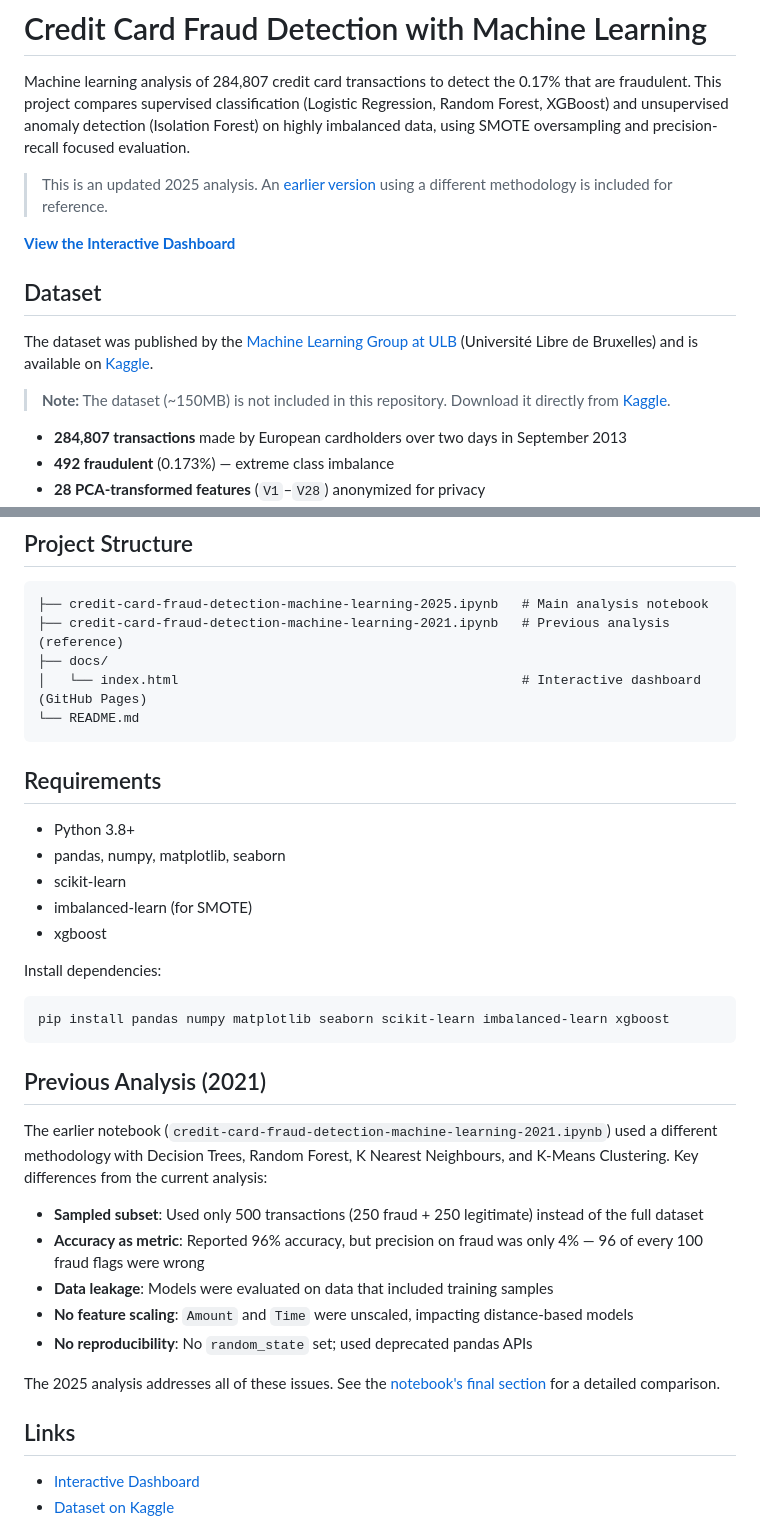
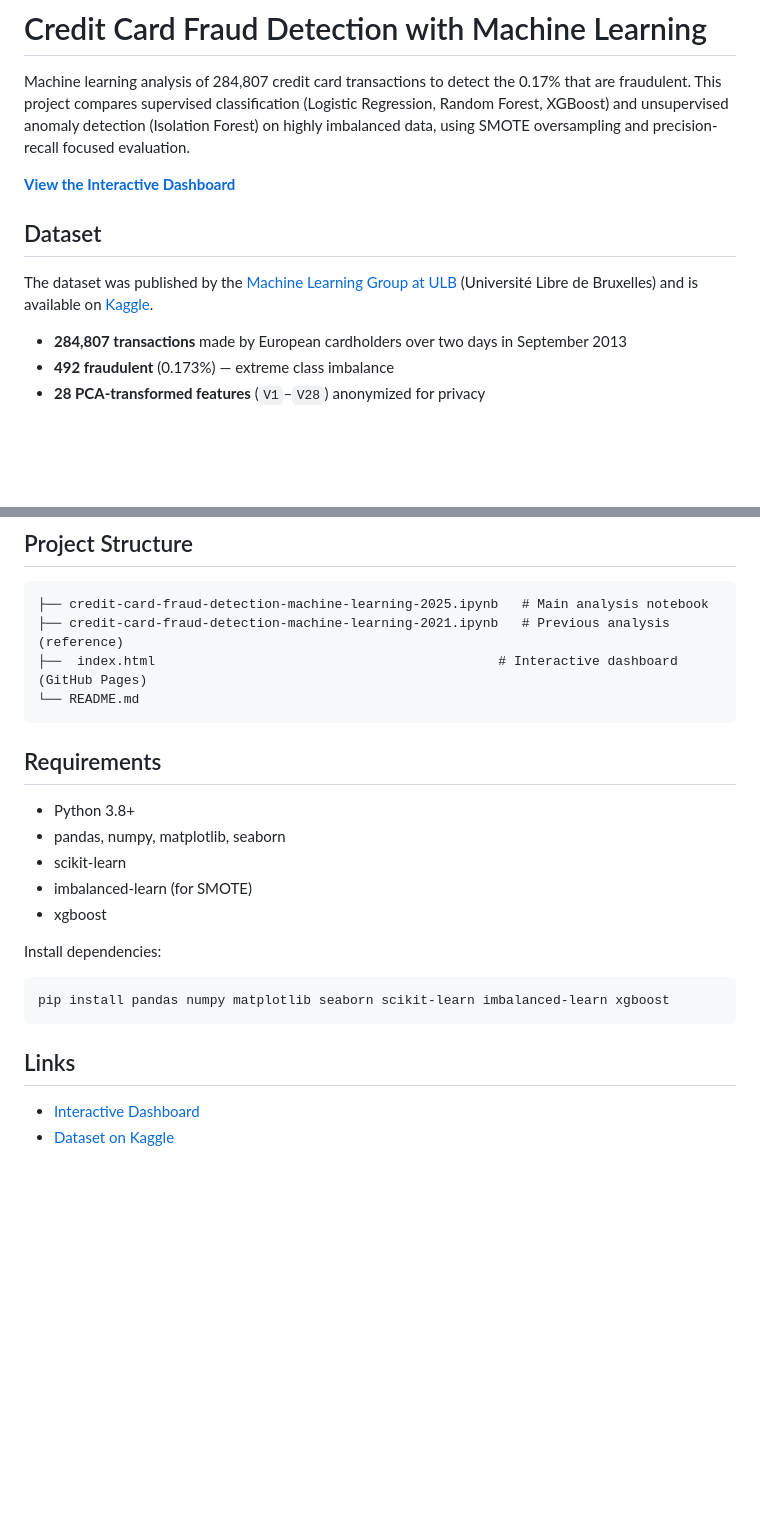
Before and after one commit to krish21404/fraud-detection, a Markdown page: README.md, 2 parts joined by grey strips. Drawn GitHub-style; blank space fills up the shorter version.

Commit message:
README for fraud detection
Updated the README to reflect the 2025 analysis and changed the interactive dashboard link.

````diff
--- a/README.md
+++ b/README.md
@@ -2,15 +2,11 @@
 
 Machine learning analysis of 284,807 credit card transactions to detect the 0.17% that are fraudulent. This project compares supervised classification (Logistic Regression, Random Forest, XGBoost) and unsupervised anomaly detection (Isolation Forest) on highly imbalanced data, using SMOTE oversampling and precision-recall focused evaluation.
 
-> This is an updated 2025 analysis. An [earlier version](#previous-analysis-2021) using a different methodology is included for reference.
-
-**[View the Interactive Dashboard](https://priankr.github.io/fraud-detection-machine-learning/)**
+**[View the Interactive Dashboard](https://YOUR-GITHUB-USERNAME.github.io/fraud-detection-machine-learning/)**
 
 ## Dataset
 
-The dataset was published by the [Machine Learning Group at ULB](http://mlg.ulb.ac.be) (Universit&eacute; Libre de Bruxelles) and is available on [Kaggle](https://www.kaggle.com/datasets/mlg-ulb/creditcardfraud).
-
-> **Note:** The dataset (~150MB) is not included in this repository. Download it directly from [Kaggle](https://www.kaggle.com/datasets/mlg-ulb/creditcardfraud).
+The dataset was published by the [Machine Learning Group at ULB](http://mlg.ulb.ac.be) (Université Libre de Bruxelles) and is available on [Kaggle](https://www.kaggle.com/datasets/mlg-ulb/creditcardfraud).
 
 - **284,807 transactions** made by European cardholders over two days in September 2013
 - **492 fraudulent** (0.173%) — extreme class imbalance
@@ -75,8 +71,7 @@ Evaluated using **AUPRC** (Area Under the Precision-Recall Curve) as the primary
 ```
 ├── credit-card-fraud-detection-machine-learning-2025.ipynb   # Main analysis notebook
 ├── credit-card-fraud-detection-machine-learning-2021.ipynb   # Previous analysis (reference)
-├── docs/
-│   └── index.html                                            # Interactive dashboard (GitHub Pages)
+├──  index.html                                            # Interactive dashboard (GitHub Pages)
 └── README.md
 ```
 
@@ -94,17 +89,5 @@ Install dependencies:
 pip install pandas numpy matplotlib seaborn scikit-learn imbalanced-learn xgboost
 ```
 
-## Previous Analysis (2021)
-
-The earlier notebook (`credit-card-fraud-detection-machine-learning-2021.ipynb`) used a different methodology with Decision Trees, Random Forest, K Nearest Neighbours, and K-Means Clustering. Key differences from the current analysis:
-
-- **Sampled subset**: Used only 500 transactions (250 fraud + 250 legitimate) instead of the full dataset
-- **Accuracy as metric**: Reported 96% accuracy, but precision on fraud was only 4% — 96 of every 100 fraud flags were wrong
-- **Data leakage**: Models were evaluated on data that included training samples
-- **No feature scaling**: `Amount` and `Time` were unscaled, impacting distance-based models
-- **No reproducibility**: No `random_state` set; used deprecated pandas APIs
-
-The 2025 analysis addresses all of these issues. See the [notebook's final section](credit-card-fraud-detection-machine-learning-2025.ipynb) for a detailed comparison.
-
 ## Links
 
````
Also changed, not shown: other parts of README.md (+1 -2 lines).
